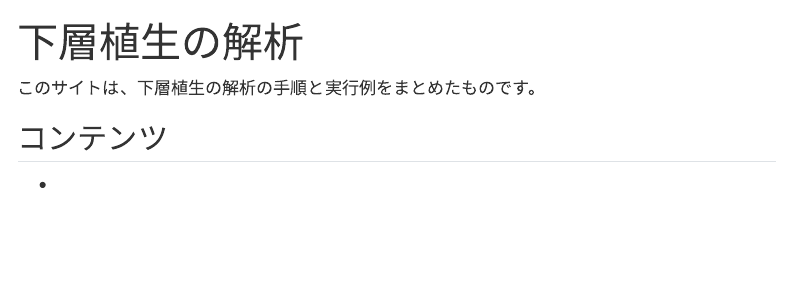
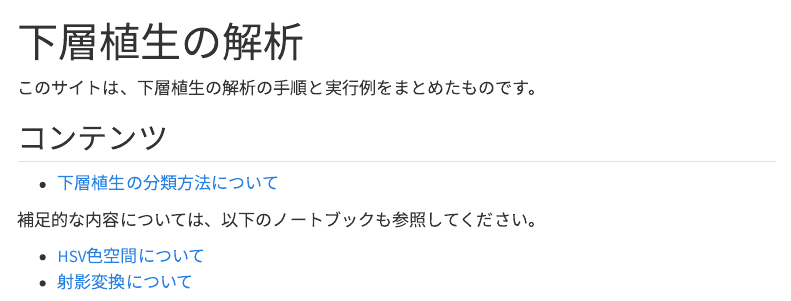
Before and after one commit to maple60/understory-cover-analysis, a Quarto document (index.qmd): the page in a window 1100 px wide, from its top. Rendered offline with R 4.5, knitr and Pandoc in place of Quarto, with nearby package versions; menus at the side of the page are left out.

Commit message:
docs: update index page content

```diff
--- a/index.qmd
+++ b/index.qmd
@@ -6,4 +6,9 @@ title: "下層植生の解析"
 
 ## コンテンツ
 
-- []()
+- [下層植生の分類方法について](notebooks/classify_quadrat_regions_explained.qmd)
+
+補足的な内容については、以下のノートブックも参照してください。
+
+- [HSV色空間について](notebooks/hsv_color_space.qmd)
+- [射影変換について](notebooks/projective_transformation.qmd)
```
